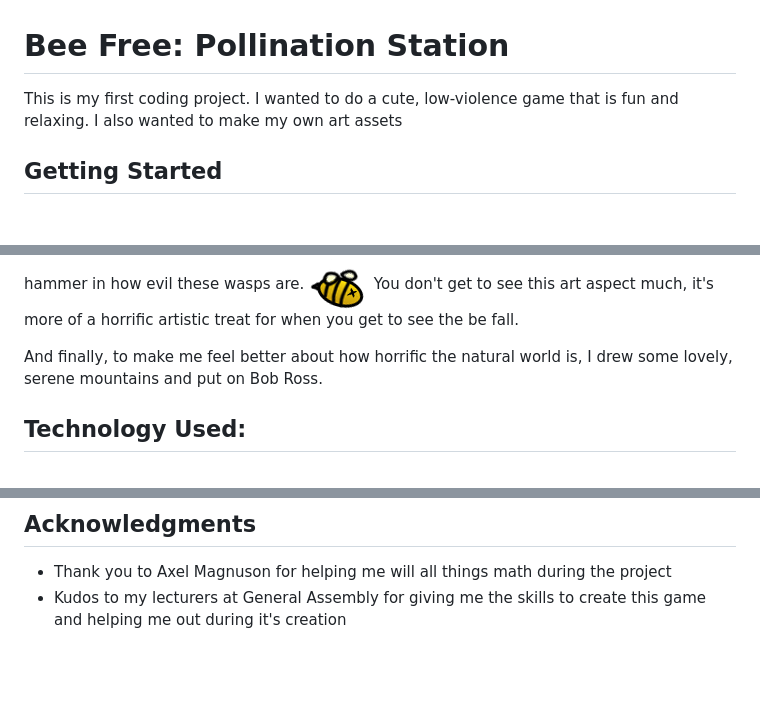
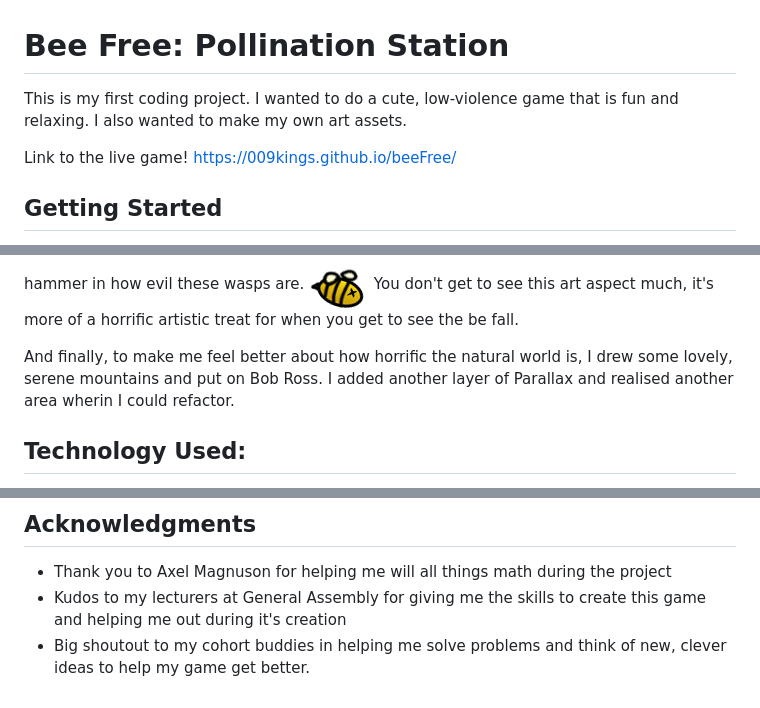
Before and after one commit to 009Kings/beeFree, a Markdown page: README.md, 3 parts joined by grey strips. GitHub-like rendering; blank space fills up the shorter version.

Commit message:
three levels of parallax and an updated readme

```diff
--- a/README.md
+++ b/README.md
@@ -1,6 +1,8 @@
 # Bee Free: Pollination Station
 
-This is my first coding project. I wanted to do a cute, low-violence game that is fun and relaxing. I also wanted to make my own art assets
+This is my first coding project. I wanted to do a cute, low-violence game that is fun and relaxing. I also wanted to make my own art assets.
+
+Link to the live game! https://009kings.github.io/beeFree/
 
 ## Getting Started
 
@@ -309,7 +311,7 @@ The red eyes were crucial to offset the cuteness of the bee. Following that, I a
 ![Im-im-IMPERMANENCE](https://raw.githubusercontent.com/009kings/beeFree/master/assets/deadBee.png)
 You don't get to see this art aspect much, it's more of a horrific artistic treat for when you get to see the be fall.
 
-And finally, to make me feel better about how horrific the natural world is, I drew some lovely, serene mountains and put on Bob Ross.
+And finally, to make me feel better about how horrific the natural world is, I drew some lovely, serene mountains and put on Bob Ross. I added another layer of Parallax and realised another area wherin I could refactor.
 
 ## Technology Used:
 
@@ -329,3 +331,4 @@ And finally, to make me feel better about how horrific the natural world is, I d
 
 * Thank you to Axel Magnuson for helping me will all things math during the project
 * Kudos to my lecturers at General Assembly for giving me the skills to create this game and helping me out during it's creation
+* Big shoutout to my cohort buddies in helping me solve problems and think of new, clever ideas to help my game get better.
```
Also changed, not shown: assets/background2.png, assets/mountains.png (added), 3 other files.
